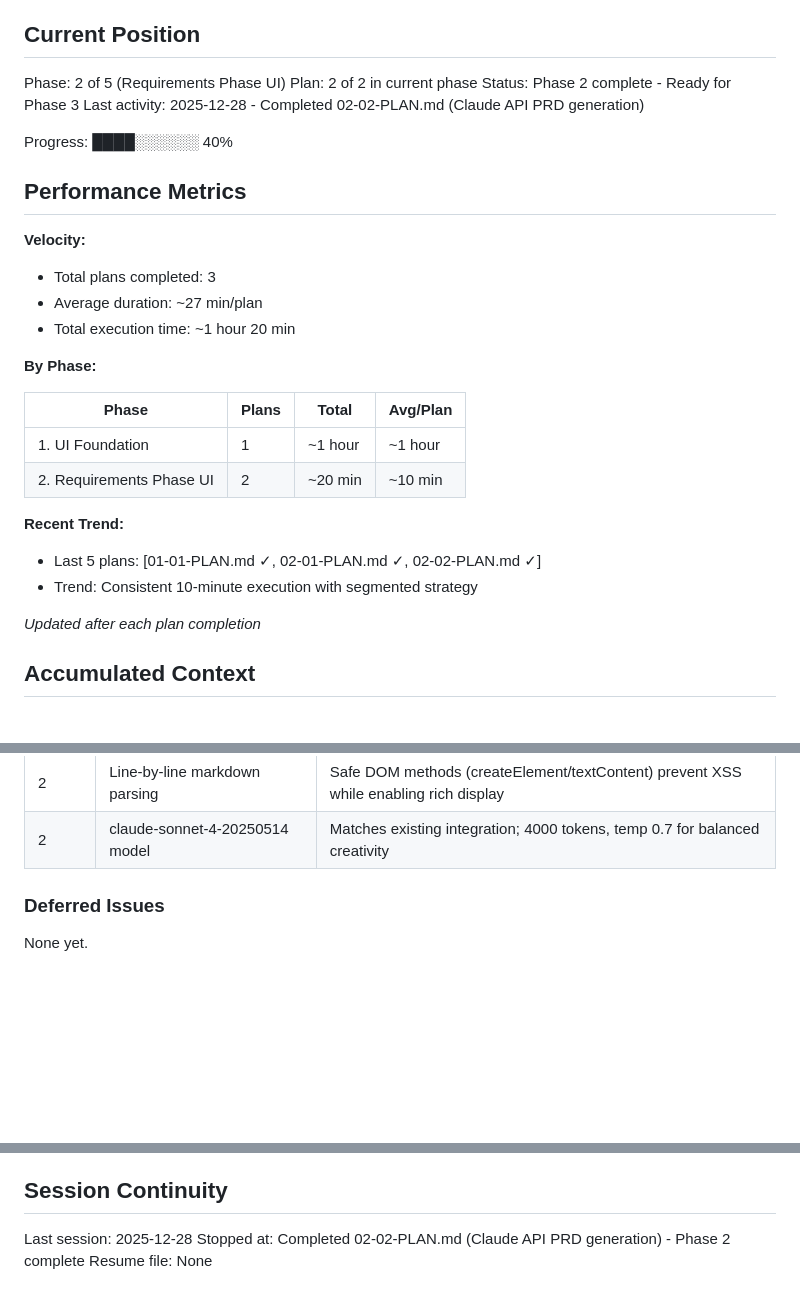
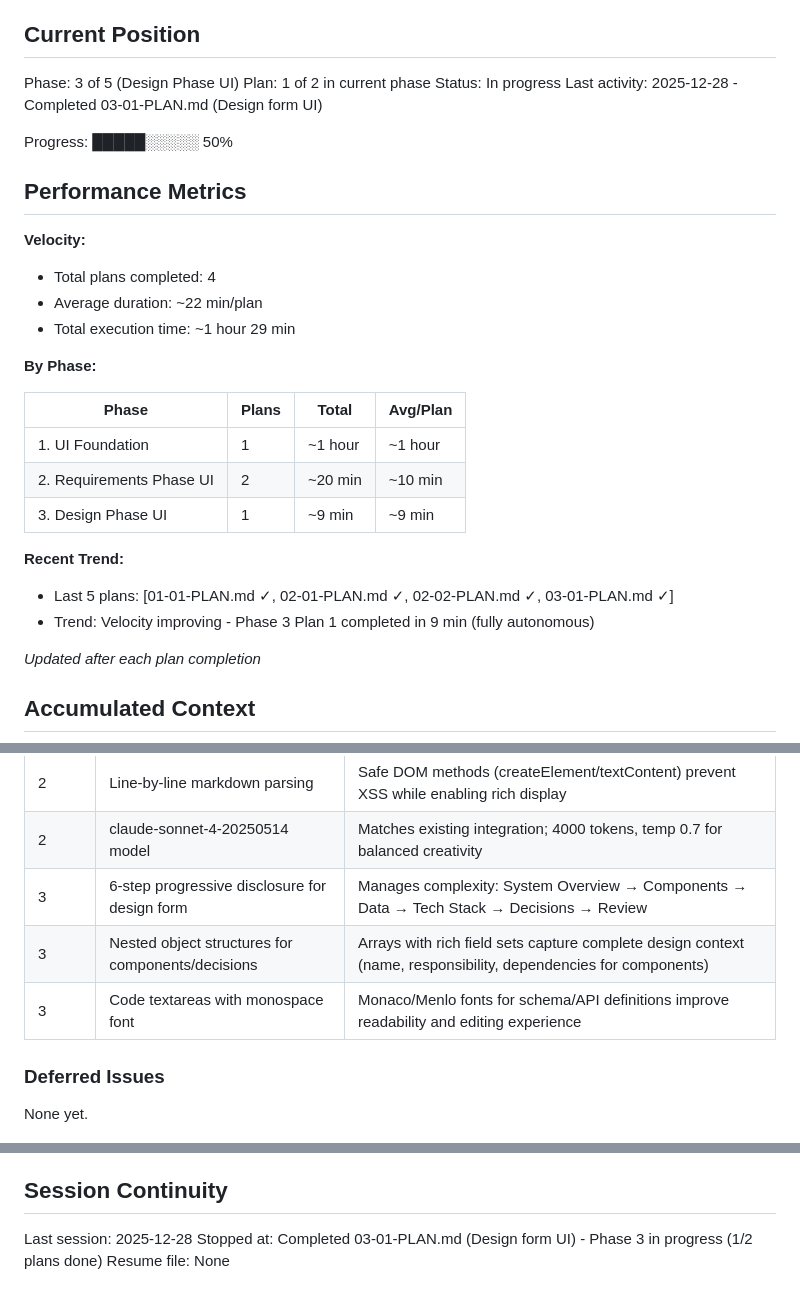
Before and after one commit to kabomekgwe/building-agents, a Markdown page: .planning/STATE.md, 3 parts joined by grey strips. Rendered like a GitHub page; blank space fills up the shorter version.

Commit message:
chore(state): Update progress after 03-01 completion
- Current position: Phase 3 Plan 1 complete (50% overall)
- Velocity: 9 min execution (fully autonomous)
- Decisions: 6-step form, nested objects, code textareas
- Ready for: 03-02-PLAN.md (Claude API integration)

```diff
--- a/.planning/STATE.md
+++ b/.planning/STATE.md
@@ -22,19 +22,19 @@
 
 ## Current Position
 
-Phase: 2 of 5 (Requirements Phase UI)
-Plan: 2 of 2 in current phase
-Status: Phase 2 complete - Ready for Phase 3
-Last activity: 2025-12-28 - Completed 02-02-PLAN.md (Claude API PRD generation)
+Phase: 3 of 5 (Design Phase UI)
+Plan: 1 of 2 in current phase
+Status: In progress
+Last activity: 2025-12-28 - Completed 03-01-PLAN.md (Design form UI)
 
-Progress: ████░░░░░░ 40%
+Progress: █████░░░░░ 50%
 
 ## Performance Metrics
 
 **Velocity:**
-- Total plans completed: 3
-- Average duration: ~27 min/plan
-- Total execution time: ~1 hour 20 min
+- Total plans completed: 4
+- Average duration: ~22 min/plan
+- Total execution time: ~1 hour 29 min
 
 **By Phase:**
 
@@ -42,10 +42,11 @@ Progress: ████░░░░░░ 40%
 |-------|-------|-------|----------|
 | 1. UI Foundation | 1 | ~1 hour | ~1 hour |
 | 2. Requirements Phase UI | 2 | ~20 min | ~10 min |
+| 3. Design Phase UI | 1 | ~9 min | ~9 min |
 
 **Recent Trend:**
-- Last 5 plans: [01-01-PLAN.md ✓, 02-01-PLAN.md ✓, 02-02-PLAN.md ✓]
-- Trend: Consistent 10-minute execution with segmented strategy
+- Last 5 plans: [01-01-PLAN.md ✓, 02-01-PLAN.md ✓, 02-02-PLAN.md ✓, 03-01-PLAN.md ✓]
+- Trend: Velocity improving - Phase 3 Plan 1 completed in 9 min (fully autonomous)
 
 *Updated after each plan completion*
 
@@ -67,6 +68,9 @@ Progress: ████░░░░░░ 40%
 | 2 | XML-structured prompts for Claude API | Discovery research recommended <context>, <task>, <format> tags for clarity |
 | 2 | Line-by-line markdown parsing | Safe DOM methods (createElement/textContent) prevent XSS while enabling rich display |
 | 2 | claude-sonnet-4-20250514 model | Matches existing integration; 4000 tokens, temp 0.7 for balanced creativity |
+| 3 | 6-step progressive disclosure for design form | Manages complexity: System Overview → Components → Data → Tech Stack → Decisions → Review |
+| 3 | Nested object structures for components/decisions | Arrays with rich field sets capture complete design context (name, responsibility, dependencies for components) |
+| 3 | Code textareas with monospace font | Monaco/Menlo fonts for schema/API definitions improve readability and editing experience |
 
 ### Deferred Issues
 
@@ -86,5 +90,5 @@ Drift notes: None
 ## Session Continuity
 
 Last session: 2025-12-28
-Stopped at: Completed 02-02-PLAN.md (Claude API PRD generation) - Phase 2 complete
+Stopped at: Completed 03-01-PLAN.md (Design form UI) - Phase 3 in progress (1/2 plans done)
 Resume file: None
```
Also changed, not shown: .planning/ROADMAP.md (+2 -2 lines).
